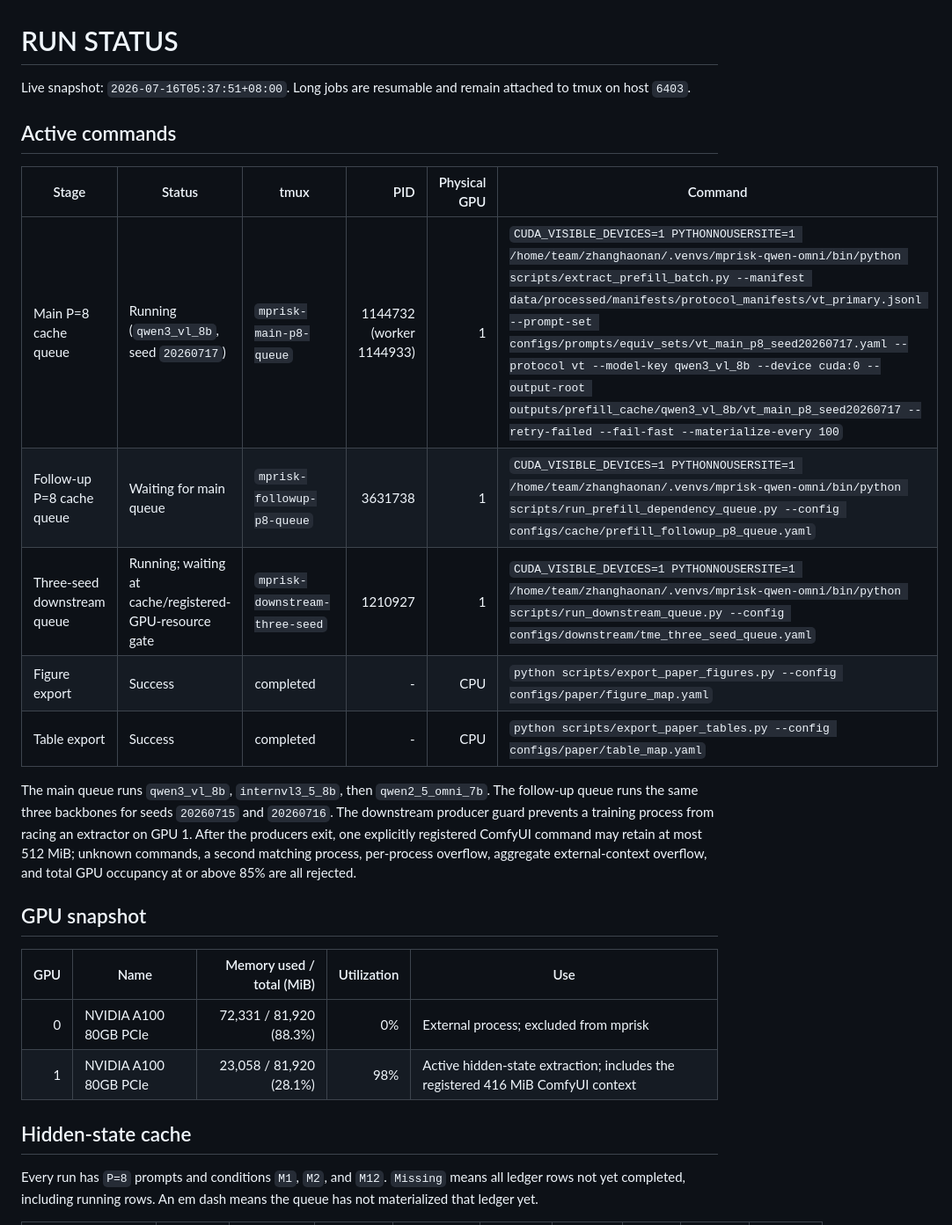
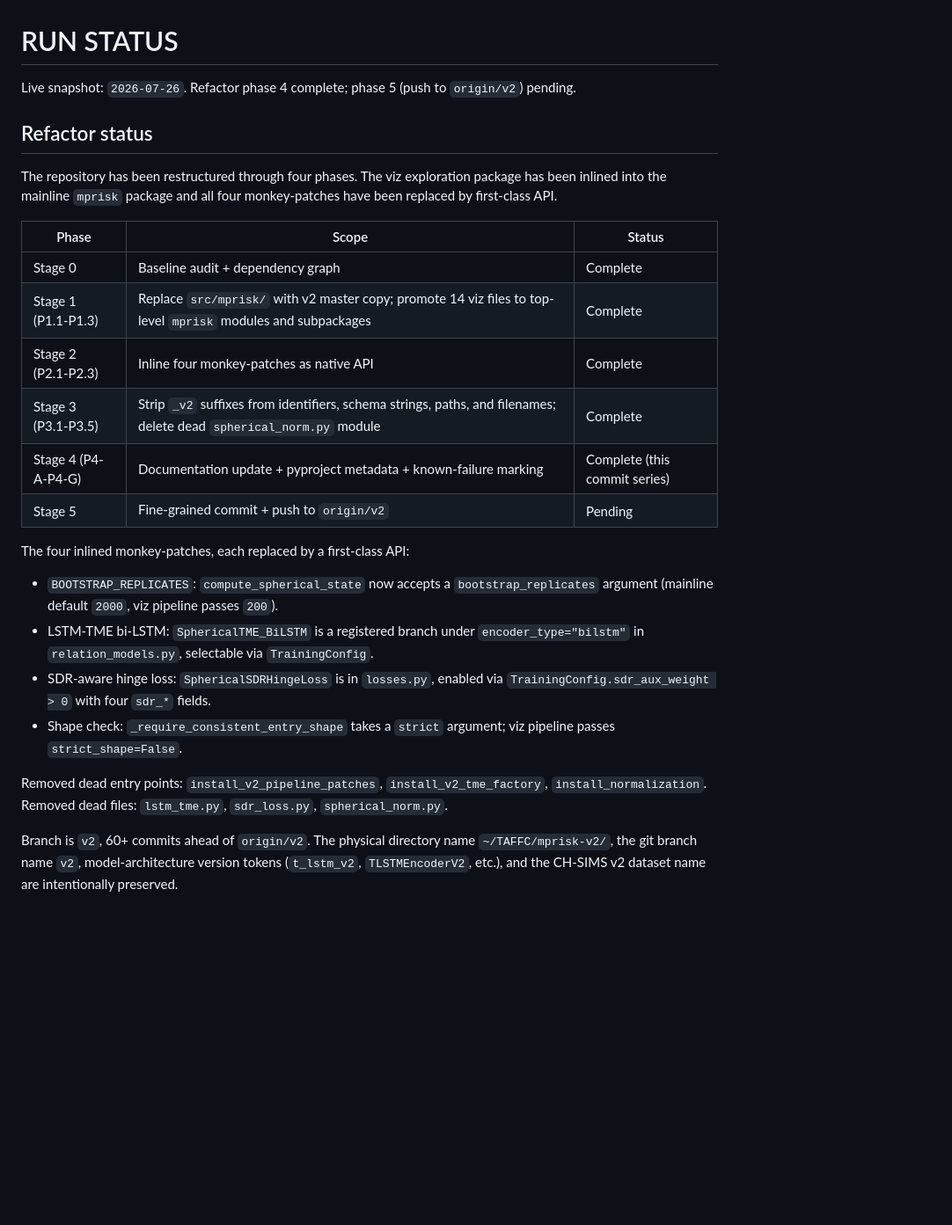
Before and after one commit to BUAAZhangHaonan/mprisk, a Markdown page: RUN_STATUS.md, the part around one of its changes. Shown at 88% size. Drawn GitHub-style; blank space fills up the shorter version.

```diff
--- a/RUN_STATUS.md
+++ b/RUN_STATUS.md
@@ -1,27 +1,28 @@
 # RUN STATUS
 
-Live snapshot: `2026-07-16T05:37:51+08:00`. Long jobs are resumable and remain attached to tmux on host `6403`.
+Live snapshot: `2026-07-26`. Refactor phase 4 complete; phase 5 (push to `origin/v2`) pending.
 
-## Active commands
+## Refactor status
 
-| Stage | Status | tmux | PID | Physical GPU | Command |
-|---|---|---|---:|---:|---|
-| Main P=8 cache queue | Running (`qwen3_vl_8b`, seed `20260717`) | `mprisk-main-p8-queue` | 1144732 (worker 1144933) | 1 | `CUDA_VISIBLE_DEVICES=1 PYTHONNOUSERSITE=1 /home/team/zhanghaonan/.venvs/mprisk-qwen-omni/bin/python scripts/extract_prefill_batch.py --manifest data/processed/manifests/protocol_manifests/vt_primary.jsonl --prompt-set configs/prompts/equiv_sets/vt_main_p8_seed20260717.yaml --protocol vt --model-key qwen3_vl_8b --device cuda:0 --output-root outputs/prefill_cache/qwen3_vl_8b/vt_main_p8_seed20260717 --retry-failed --fail-fast --materialize-every 100` |
-| Follow-up P=8 cache queue | Waiting for main queue | `mprisk-followup-p8-queue` | 3631738 | 1 | `CUDA_VISIBLE_DEVICES=1 PYTHONNOUSERSITE=1 /home/team/zhanghaonan/.venvs/mprisk-qwen-omni/bin/python scripts/run_prefill_dependency_queue.py --config configs/cache/prefill_followup_p8_queue.yaml` |
-| Three-seed downstream queue | Running; waiting at cache/registered-GPU-resource gate | `mprisk-downstream-three-seed` | 1210927 | 1 | `CUDA_VISIBLE_DEVICES=1 PYTHONNOUSERSITE=1 /home/team/zhanghaonan/.venvs/mprisk-qwen-omni/bin/python scripts/run_downstream_queue.py --config configs/downstream/tme_three_seed_queue.yaml` |
-| Figure export | Success | completed | - | CPU | `python scripts/export_paper_figures.py --config configs/paper/figure_map.yaml` |
-| Table export | Success | completed | - | CPU | `python scripts/export_paper_tables.py --config configs/paper/table_map.yaml` |
+The repository has been restructured through four phases. The viz exploration package has been inlined into the mainline `mprisk` package and all four monkey-patches have been replaced by first-class API.
 
-The main queue runs `qwen3_vl_8b`, `internvl3_5_8b`, then `qwen2_5_omni_7b`. The follow-up queue runs the same three backbones for seeds `20260715` and `20260716`. The downstream producer guard prevents a training process from racing an extractor on GPU 1. After the producers exit, one explicitly registered ComfyUI command may retain at most 512 MiB; unknown commands, a second matching process, per-process overflow, aggregate external-context overflow, and total GPU occupancy at or above 85% are all rejected.
+| Phase | Scope | Status |
+|---|---|---|
+| Stage 0 | Baseline audit + dependency graph | Complete |
+| Stage 1 (P1.1-P1.3) | Replace `src/mprisk/` with v2 master copy; promote 14 viz files to top-level `mprisk` modules and subpackages | Complete |
+| Stage 2 (P2.1-P2.3) | Inline four monkey-patches as native API | Complete |
+| Stage 3 (P3.1-P3.5) | Strip `_v2` suffixes from identifiers, schema strings, paths, and filenames; delete dead `spherical_norm.py` module | Complete |
+| Stage 4 (P4-A-P4-G) | Documentation update + pyproject metadata + known-failure marking | Complete (this commit series) |
+| Stage 5 | Fine-grained commit + push to `origin/v2` | Pending |
 
-## GPU snapshot
+The four inlined monkey-patches, each replaced by a first-class API:
 
-| GPU | Name | Memory used / total (MiB) | Utilization | Use |
-|---:|---|---:|---:|---|
-| 0 | NVIDIA A100 80GB PCIe | 72,331 / 81,920 (88.3%) | 0% | External process; excluded from mprisk |
-| 1 | NVIDIA A100 80GB PCIe | 23,058 / 81,920 (28.1%) | 98% | Active hidden-state extraction; includes the registered 416 MiB ComfyUI context |
+- `BOOTSTRAP_REPLICATES`: `compute_spherical_state` now accepts a `bootstrap_replicates` argument (mainline default `2000`, viz pipeline passes `200`).
+- LSTM-TME bi-LSTM: `SphericalTME_BiLSTM` is a registered branch under `encoder_type="bilstm"` in `relation_models.py`, selectable via `TrainingConfig`.
+- SDR-aware hinge loss: `SphericalSDRHingeLoss` is in `losses.py`, enabled via `TrainingConfig.sdr_aux_weight > 0` with four `sdr_*` fields.
+- Shape check: `_require_consistent_entry_shape` takes a `strict` argument; viz pipeline passes `strict_shape=False`.
 
-## Hidden-state cache
+Removed dead entry points: `install_v2_pipeline_patches`, `install_v2_tme_factory`, `install_normalization`. Removed dead files: `lstm_tme.py`, `sdr_loss.py`, `spherical_norm.py`.
 
-Every run has `P=8` prompts and conditions `M1`, `M2`, and `M12`. `Missing` means all ledger rows not yet completed, including running rows. An em dash means the queue has not materialized that ledger yet.
+Branch is `v2`, 60+ commits ahead of `origin/v2`. The physical directory name `~/TAFFC/mprisk-v2/`, the git branch name `v2`, model-architecture version tokens (`t_lstm_v2`, `TLSTMEncoderV2`, etc.), and the CH-SIMS v2 dataset name are intentionally preserved.
 
```
Also changed, not shown: other parts of RUN_STATUS.md (+12 -63 lines).
